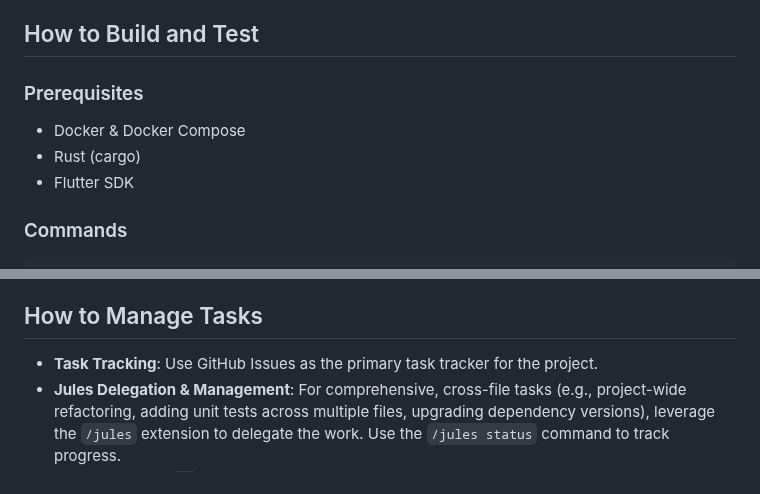
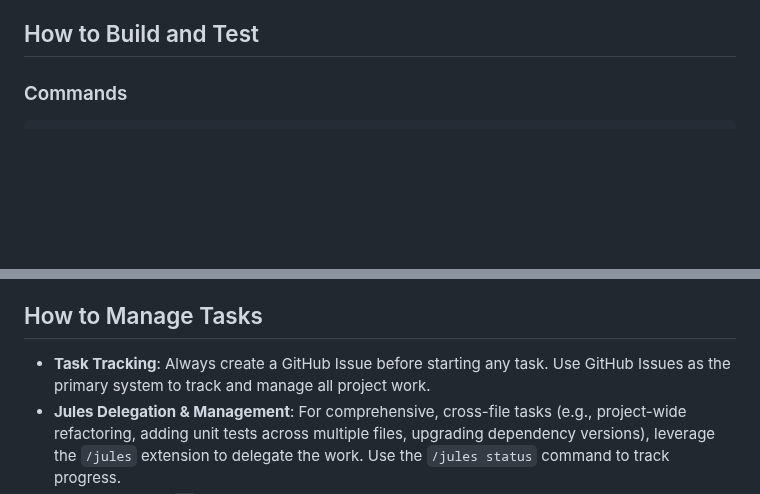
Before and after one commit to menonu/ymatch, a Markdown page: AGENTS.md, 2 parts joined by grey strips. GitHub-like rendering; blank space fills up the shorter version.

Commit message:
docs: update task tracking guidelines and remove outdated prerequisites; test: adjust user journey for new UI text and removed algorithm trigger button.

````diff
--- a/AGENTS.md
+++ b/AGENTS.md
@@ -14,11 +14,6 @@ This document serves as the main entry point and guide for the `ymatch` merchand
 - **`vm/`**: Development container (devcontainer) environment setup and configurations.
 
 ## How to Build and Test
-
-### Prerequisites
-- Docker & Docker Compose
-- Rust (cargo)
-- Flutter SDK
 
 ### Commands
 ```bash
@@ -46,7 +41,8 @@ flutter run -d web-server --web-port 8081
 - **Protobuf First**: Any changes to data structures must be applied to `proto/models.proto` first, then regenerated.
 
 ## How to Manage Tasks
-- **Task Tracking**: Use GitHub Issues as the primary task tracker for the project.
+
+- **Task Tracking**: Always create a GitHub Issue before starting any task. Use GitHub Issues as the primary system to track and manage all project work.
 - **Jules Delegation & Management**: For comprehensive, cross-file tasks (e.g., project-wide refactoring, adding unit tests across multiple files, upgrading dependency versions), leverage the `/jules` extension to delegate the work. Use the `/jules status` command to track progress.
 - The GitHub CLI (`gh`) is installed and should be used to manage, fetch, and create issues directly from the workspace.
 - **Git Authentication**: Use the GitHub CLI (`gh`) authentication for `git` operations. Ensure the remote is set to HTTPS and run `gh auth setup-git` to allow `git push` without requiring SSH keys.
````
